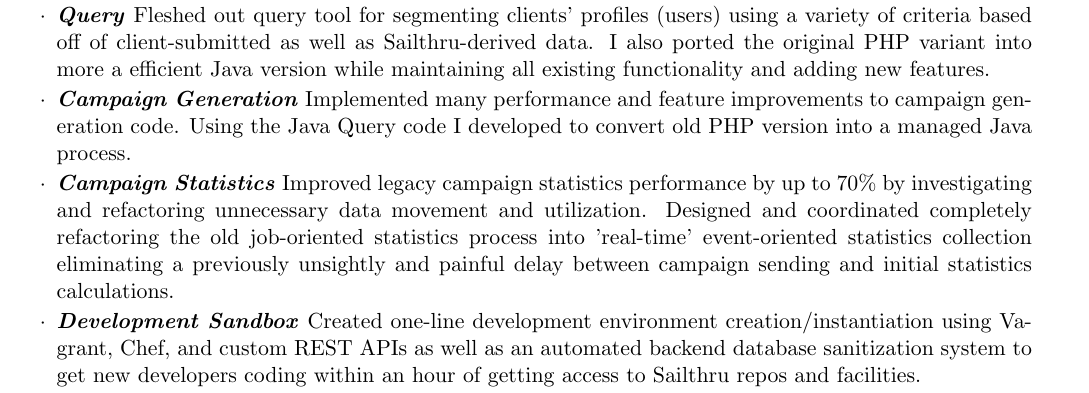
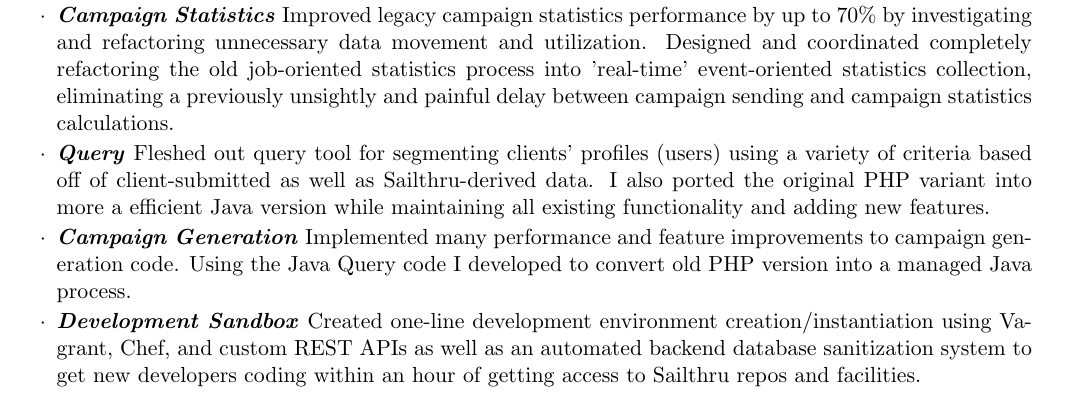
Before and after one commit to mguindin/resume, a LaTeX CV (resume.tex): part of page 1 of 2, cut so that both start at the same text. Compiled offline with pdfLaTeX.

Commit message:
fixing some typos and reorganizing Sailthru section

```diff
--- a/resume.tex
+++ b/resume.tex
@@ -49,9 +49,9 @@ Recipient of McMullen Dean Scholarship \\
 
 \begin{rSubsection}{Sailthru}{November, 2011 - Present}{Developer}{New York, NY}
 \item \textbf{Backend Development} Most of my time at Sailthru has been spent as a member of the Backend development team which involves improving our custom emailing software, templating software, job processing, and user data querying tools.  This work has been done in PHP, Java, and uses MongoDB.  Select projects included below:
+\item \textbf{\textit{Campaign Statistics}} Improved legacy campaign statistics performance by up to 70\% by investigating and refactoring unnecessary data movement and utilization. Designed and coordinated completely refactoring the old job-oriented statistics process into 'real-time' event-oriented statistics collection, eliminating a previously unsightly and painful delay between campaign sending and campaign statistics calculations.
 \item \textbf{\textit{Query}} Fleshed out query tool for segmenting clients' profiles (users) using a variety of criteria based off of client-submitted as well as Sailthru-derived data. I also ported the original PHP variant into more a efficient Java version while maintaining all existing functionality and adding new features.
 \item \textbf{\textit{Campaign Generation}} Implemented many performance and feature improvements to campaign generation code.  Using the Java Query code I developed to convert old PHP version into a managed Java process.
-\item \textbf{\textit{Campaign Statistics}} Improved legacy campaign statistics performance by up to 70\% by investigating and refactoring unnecessary data movement and utilization. Designed and coordinated completely refactoring the old job-oriented statistics process into 'real-time' event-oriented statistics collection eliminating a previously unsightly and painful delay between campaign sending and initial statistics calculations.
 \item \textbf{\textit{Development Sandbox}} Created one-line development environment creation/instantiation using Vagrant, Chef, and custom REST APIs as well as an automated backend database sanitization system to get new developers coding within an hour of getting access to Sailthru repos and facilities.
 \item \textbf{\textit{Dev-Ops}} Part of my role within Sailthru involves investigating and planning software and system architecture, developing a wide variety of internal tools (like the sandbox above), as well as performing occasional spot maintenance and performance analysis of our existing infrastructure.
 \end{rSubsection}
```
